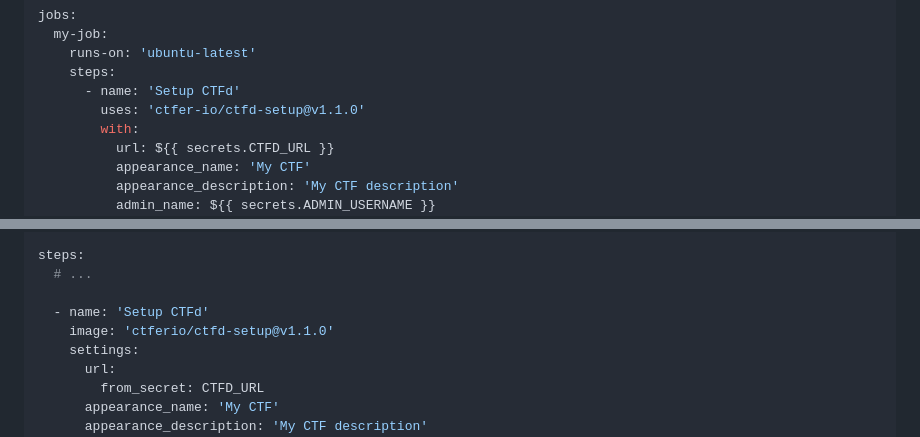
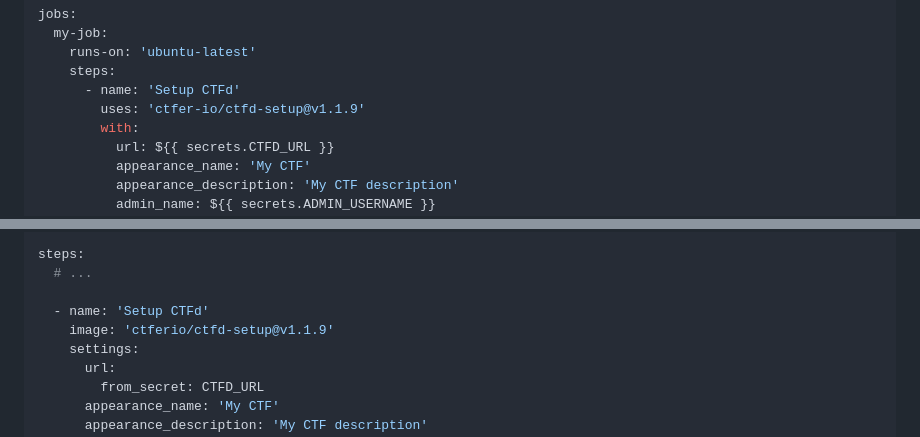
Before and after one commit to ctfer-io/ctfd-setup, a Markdown page: README.md, 2 parts joined by grey strips. Rendered like a GitHub page.

Commit message:
docs: update examples to latest working version

```diff
--- a/README.md
+++ b/README.md
@@ -44,7 +44,7 @@ jobs:
     runs-on: 'ubuntu-latest'
     steps:
       - name: 'Setup CTFd'
-        uses: 'ctfer-io/ctfd-setup@v1.1.0'
+        uses: 'ctfer-io/ctfd-setup@v1.1.9'
         with:
           url: ${{ secrets.CTFD_URL }}
           appearance_name: 'My CTF'
@@ -74,7 +74,7 @@ steps:
   # ...
 
   - name: 'Setup CTFd'
-    image: 'ctferio/ctfd-setup@v1.1.0'
+    image: 'ctferio/ctfd-setup@v1.1.9'
     settings:
       url:
         from_secret: CTFD_URL
```
